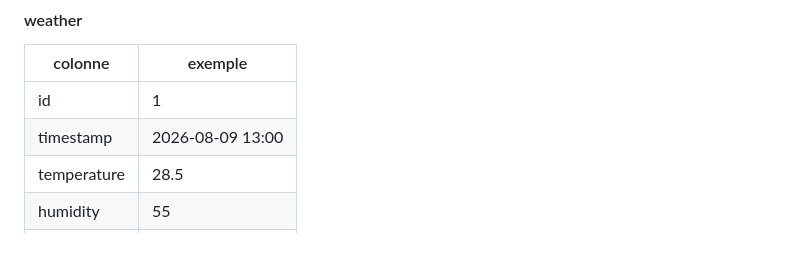
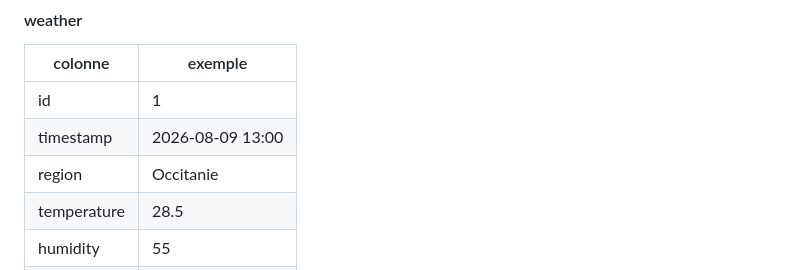
Before and after one commit to tomtoomuch/energIA-prescription-nationale, a Markdown page: docs/architecture_et_flux/README.md, the part around one of its changes. Rendered like a GitHub page; blank space fills up the shorter version.

```diff
--- a/docs/architecture_et_flux/README.md
+++ b/docs/architecture_et_flux/README.md
@@ -427,6 +426,7 @@ Database
 | ----------- | ---------------- |
 | id          | 1                |
 | timestamp   | 2026-08-09 13:00 |
+| region      | Occitanie
 | temperature | 28.5             |
 | humidity    | 55               |
 | sunshine    | 80               |
```
Also changed, not shown: other parts of docs/architecture_et_flux/README.md (+0 -1 lines), prediction/README.md (+2 -2 lines).
